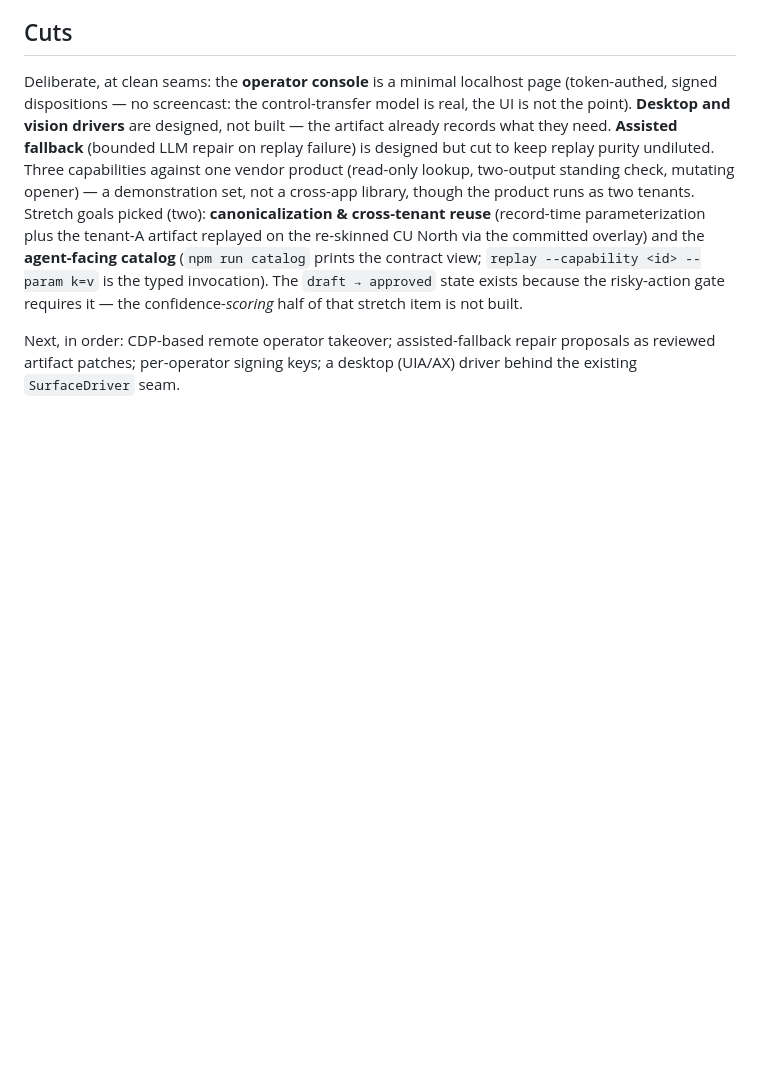
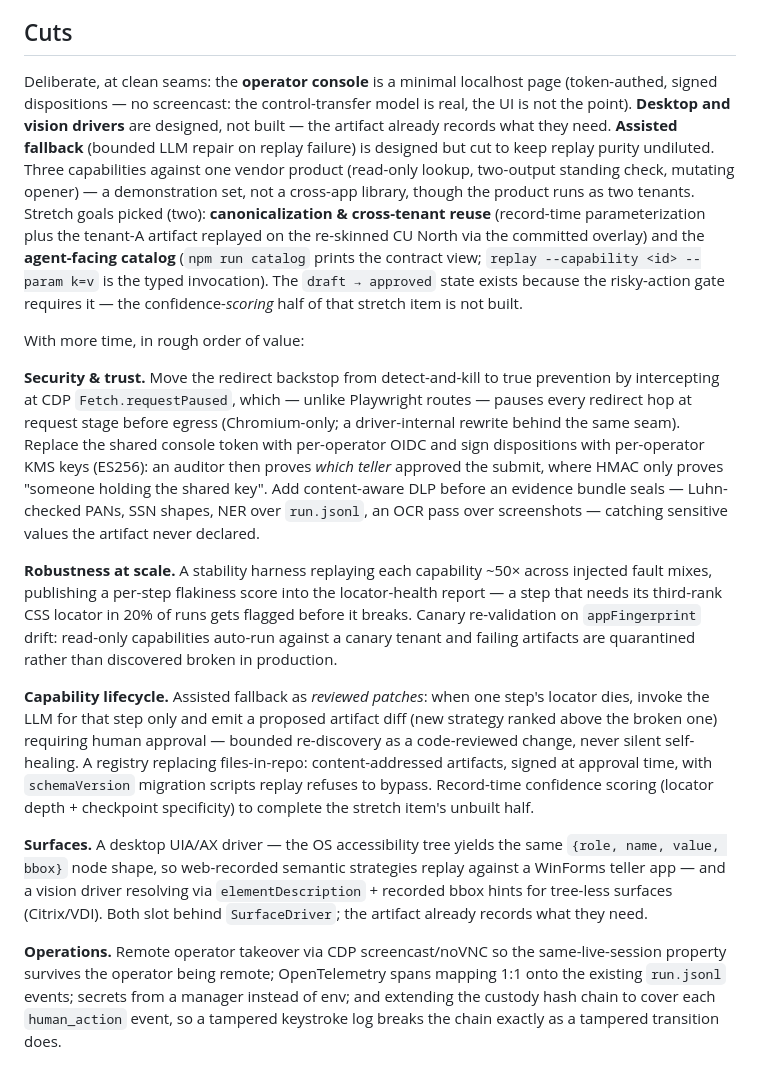
Before and after one commit to smitshah06/computer-use-automation, a Markdown page: REPORT.md, the part around the change. Drawn GitHub-style; blank space fills up the shorter version.

Commit message:
Expand REPORT Cuts with a prioritized if-more-time roadmap
Concrete next steps grouped by theme — CDP-level redirect prevention,
per-operator KMS signing, DLP over evidence, stability harness and
canary re-validation, assisted fallback as reviewed patches, desktop
and vision drivers, remote takeover and chain-covered human actions.

Co-Authored-By: Claude Opus 4.7 <noreply@anthropic.com>

```diff
--- a/REPORT.md
+++ b/REPORT.md
@@ -202,6 +202,39 @@ catalog` prints the contract view; `replay --capability <id> --param k=v` is the
 invocation). The `draft → approved` state exists because the risky-action gate requires it — the
 confidence-*scoring* half of that stretch item is not built.
 
-Next, in order: CDP-based remote operator takeover; assisted-fallback repair proposals as
-reviewed artifact patches; per-operator signing keys; a desktop (UIA/AX) driver behind the
-existing `SurfaceDriver` seam.
+With more time, in rough order of value:
+
+**Security & trust.** Move the redirect backstop from detect-and-kill to true prevention by
+intercepting at CDP `Fetch.requestPaused`, which — unlike Playwright routes — pauses every
+redirect hop at request stage before egress (Chromium-only; a driver-internal rewrite behind the
+same seam). Replace the shared console token with per-operator OIDC and sign dispositions with
+per-operator KMS keys (ES256): an auditor then proves *which teller* approved the submit, where
+HMAC only proves "someone holding the shared key". Add content-aware DLP before an evidence
+bundle seals — Luhn-checked PANs, SSN shapes, NER over `run.jsonl`, an OCR pass over
+screenshots — catching sensitive values the artifact never declared.
+
+**Robustness at scale.** A stability harness replaying each capability ~50× across injected
+fault mixes, publishing a per-step flakiness score into the locator-health report — a step that
+needs its third-rank CSS locator in 20% of runs gets flagged before it breaks. Canary
+re-validation on `appFingerprint` drift: read-only capabilities auto-run against a canary tenant
+and failing artifacts are quarantined rather than discovered broken in production.
+
+**Capability lifecycle.** Assisted fallback as *reviewed patches*: when one step's locator dies,
+invoke the LLM for that step only and emit a proposed artifact diff (new strategy ranked above
+the broken one) requiring human approval — bounded re-discovery as a code-reviewed change, never
+silent self-healing. A registry replacing files-in-repo: content-addressed artifacts, signed at
+approval time, with `schemaVersion` migration scripts replay refuses to bypass. Record-time
+confidence scoring (locator depth + checkpoint specificity) to complete the stretch item's
+unbuilt half.
+
+**Surfaces.** A desktop UIA/AX driver — the OS accessibility tree yields the same
+`{role, name, value, bbox}` node shape, so web-recorded semantic strategies replay against a
+WinForms teller app — and a vision driver resolving via `elementDescription` + recorded bbox
+hints for tree-less surfaces (Citrix/VDI). Both slot behind `SurfaceDriver`; the artifact
+already records what they need.
+
+**Operations.** Remote operator takeover via CDP screencast/noVNC so the same-live-session
+property survives the operator being remote; OpenTelemetry spans mapping 1:1 onto the existing
+`run.jsonl` events; secrets from a manager instead of env; and extending the custody hash chain
+to cover each `human_action` event, so a tampered keystroke log breaks the chain exactly as a
+tampered transition does.
```
